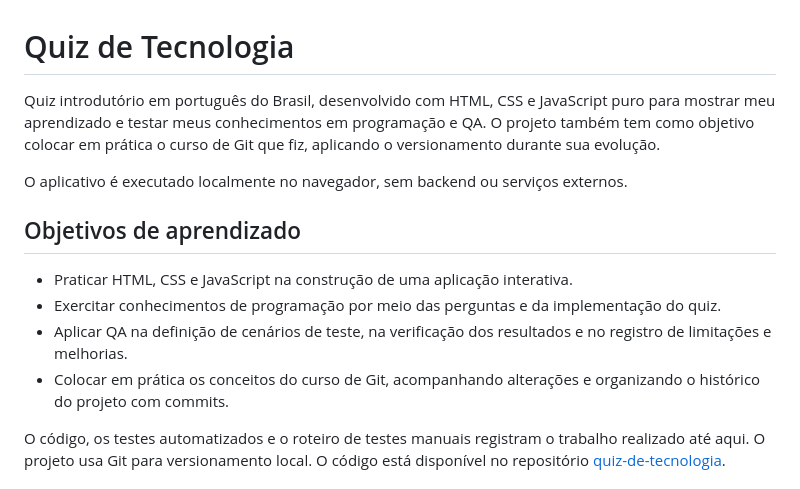
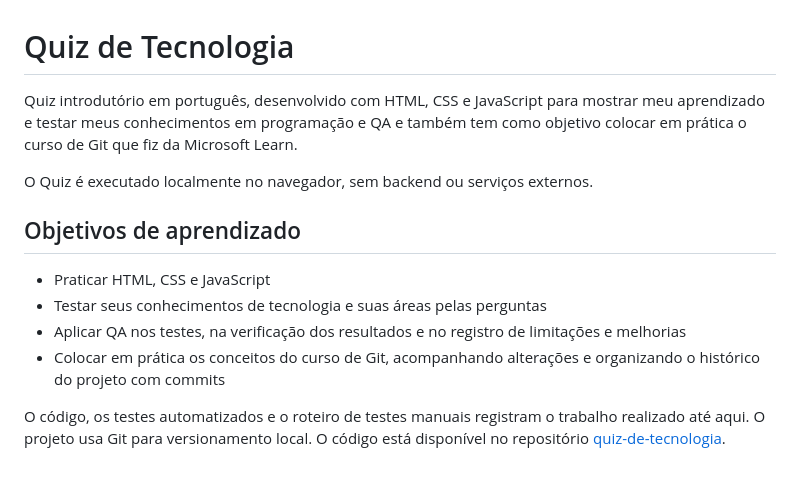
Before and after one commit to lorenzosouzx/quiz-de-tecnologia, a Markdown page: README.md, the part around the change. GitHub-like rendering.

Commit message:
docs: atualiza apresentacao e objetivos de aprendizado do quiz

```diff
--- a/README.md
+++ b/README.md
@@ -1,15 +1,15 @@
 # Quiz de Tecnologia
 
-Quiz introdutório em português do Brasil, desenvolvido com HTML, CSS e JavaScript puro para mostrar meu aprendizado e testar meus conhecimentos em programação e QA. O projeto também tem como objetivo colocar em prática o curso de Git que fiz, aplicando o versionamento durante sua evolução.
+Quiz introdutório em português, desenvolvido com HTML, CSS e JavaScript para mostrar meu aprendizado e testar meus conhecimentos em programação e QA e também tem como objetivo colocar em prática o curso de Git que fiz da Microsoft Learn.
 
-O aplicativo é executado localmente no navegador, sem backend ou serviços externos.
+O Quiz é executado localmente no navegador, sem backend ou serviços externos.
 
 ## Objetivos de aprendizado
 
-- Praticar HTML, CSS e JavaScript na construção de uma aplicação interativa.
-- Exercitar conhecimentos de programação por meio das perguntas e da implementação do quiz.
-- Aplicar QA na definição de cenários de teste, na verificação dos resultados e no registro de limitações e melhorias.
-- Colocar em prática os conceitos do curso de Git, acompanhando alterações e organizando o histórico do projeto com commits.
+- Praticar HTML, CSS e JavaScript
+- Testar seus conhecimentos de tecnologia e suas áreas pelas perguntas
+- Aplicar QA nos testes, na verificação dos resultados e no registro de limitações e melhorias
+- Colocar em prática os conceitos do curso de Git, acompanhando alterações e organizando o histórico do projeto com commits
 
 O código, os testes automatizados e o roteiro de testes manuais registram o trabalho realizado até aqui. O projeto usa Git para versionamento local. O código está disponível no repositório [quiz-de-tecnologia](https://github.com/lorenzosouzx/quiz-de-tecnologia).
 
```
